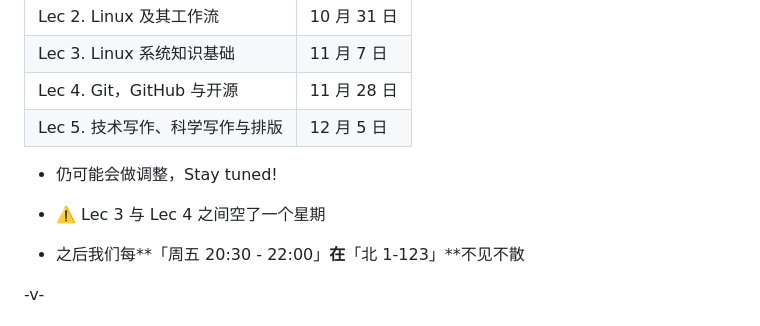
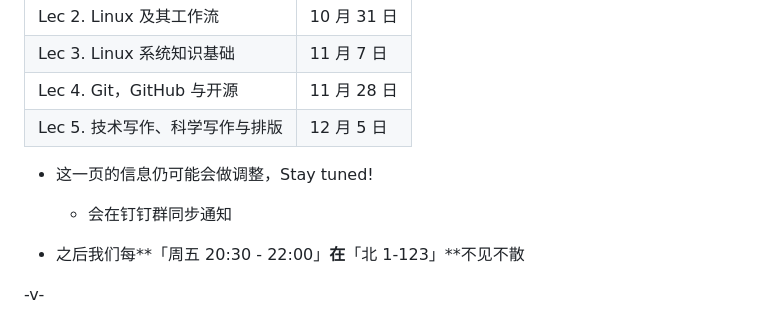
Before and after one commit to inuEbisu/SkillsTutorial, a Markdown page: slides/lec0.md, the part around the change. Drawn GitHub-style.

Commit message:
fix: clarify information about Lec 4 and Lec 5 schedule in Lec 0 slides

```diff
--- a/slides/lec0.md
+++ b/slides/lec0.md
@@ -185,9 +185,9 @@ title: "Lec 0. 课程前瞻"
 | Lec 4. Git，GitHub 与开源       | 11 月 28 日 |
 | Lec 5. 技术写作、科学写作与排版 | 12 月 5 日  |
 
-- 仍可能会做调整，Stay tuned!
+- 这一页的信息仍可能会做调整，Stay tuned!
 
-- ⚠️ Lec 3 与 Lec 4 之间空了一个星期
+    - 会在钉钉群同步通知
 
 - 之后我们每**「周五 20:30 - 22:00」**在**「北 1-123」**不见不散
 
```
